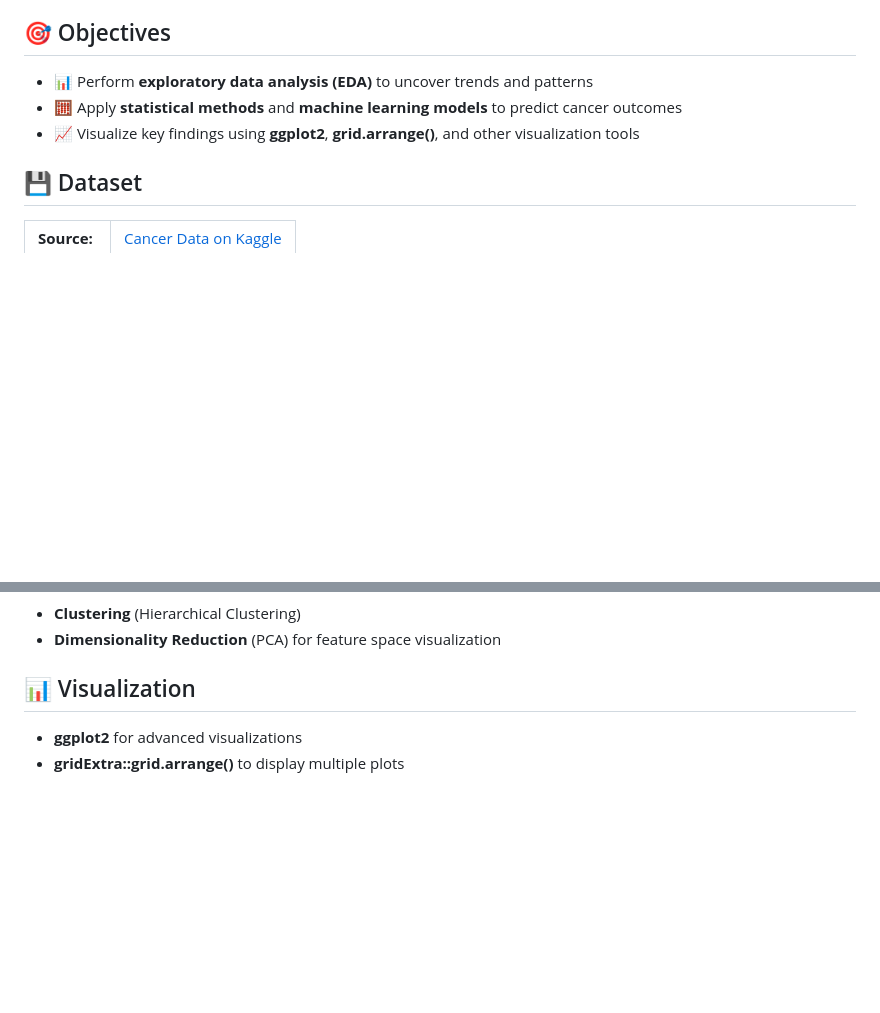
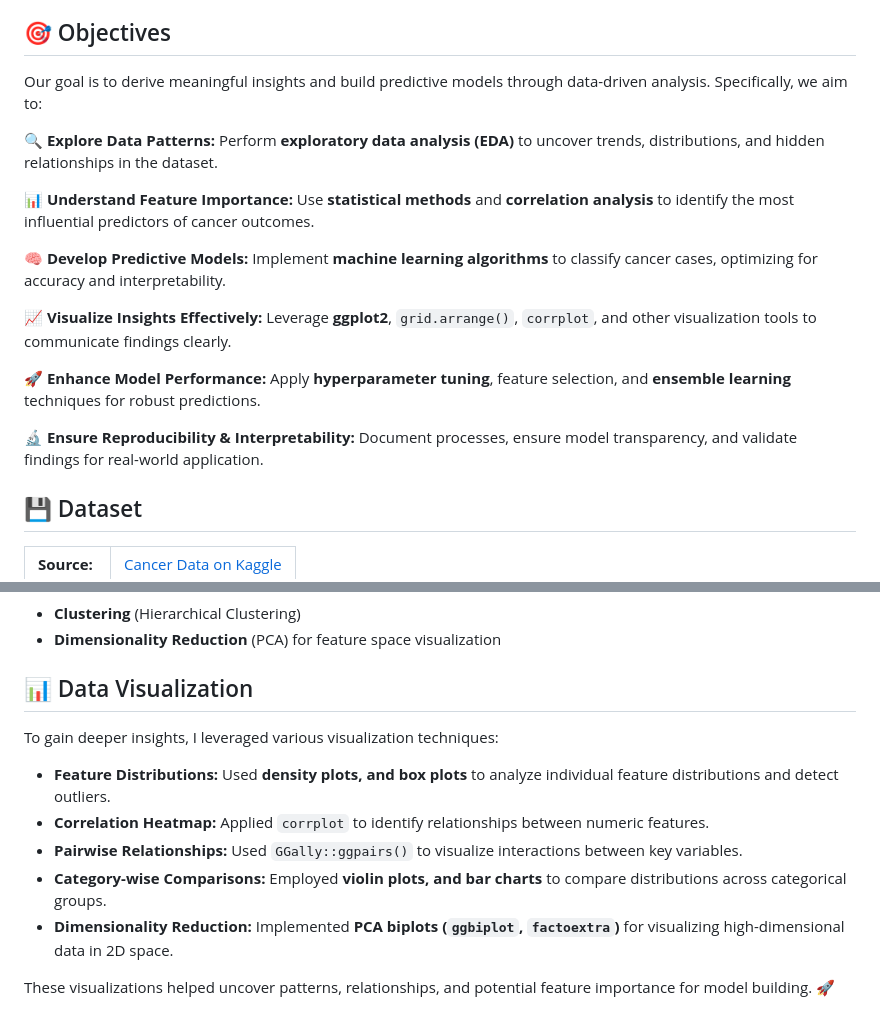
Before and after one commit to Chrisolande/CancerAnalysis, a Markdown page: README.md, 2 parts joined by grey strips. Drawn GitHub-style; blank space fills up the shorter version.

```diff
--- a/README.md
+++ b/README.md
@@ -18,9 +18,20 @@ This project leverages statistical and machine learning techniques to analyze ca
 
 ## 🎯 Objectives
 
-- 📊 Perform **exploratory data analysis (EDA)** to uncover trends and patterns
-- 🧮 Apply **statistical methods** and **machine learning models** to predict cancer outcomes
-- 📈 Visualize key findings using **ggplot2**, **grid.arrange()**, and other visualization tools
+Our goal is to derive meaningful insights and build predictive models through data-driven analysis. Specifically, we aim to:
+
+🔍 **Explore Data Patterns:** Perform **exploratory data analysis (EDA)** to uncover trends, distributions, and hidden relationships in the dataset.
+
+📊 **Understand Feature Importance:** Use **statistical methods** and **correlation analysis** to identify the most influential predictors of cancer outcomes.
+
+🧠 **Develop Predictive Models:** Implement **machine learning algorithms** to classify cancer cases, optimizing for accuracy and interpretability.
+
+📈 **Visualize Insights Effectively:** Leverage **ggplot2**, `grid.arrange()`, `corrplot`, and other visualization tools to communicate findings clearly.
+
+🚀 **Enhance Model Performance:** Apply **hyperparameter tuning**, feature selection, and **ensemble learning** techniques for robust predictions.
+
+🔬 **Ensure Reproducibility & Interpretability:** Document processes, ensure model transparency, and validate findings for real-world application.
+
 
 ## 💾 Dataset
 
@@ -109,10 +120,18 @@ I performed comprehensive EDA to understand data distribution and relationships:
 - **Clustering** (Hierarchical Clustering)
 - **Dimensionality Reduction** (PCA) for feature space visualization
 
-## 📊 Visualization
+## 📊 Data Visualization
 
-- **ggplot2** for advanced visualizations
-- **gridExtra::grid.arrange()** to display multiple plots
+To gain deeper insights, I leveraged various visualization techniques:
+
+- **Feature Distributions:** Used **density plots, and box plots** to analyze individual feature distributions and detect outliers.
+- **Correlation Heatmap:** Applied `corrplot` to identify relationships between numeric features.
+- **Pairwise Relationships:** Used `GGally::ggpairs()` to visualize interactions between key variables.
+- **Category-wise Comparisons:** Employed **violin plots, and bar charts** to compare distributions across categorical groups.
+- **Dimensionality Reduction:** Implemented **PCA biplots (`ggbiplot`, `factoextra`)** for visualizing high-dimensional data in 2D space.
+
+These visualizations helped uncover patterns, relationships, and potential feature importance for model building. 🚀
+
 
 ![Sample Visualization](https://github.com/Chrisolande/CancerAnalysis/blob/main/results/confusion_matrix.png)
 ![Sample Visualization](https://github.com/Chrisolande/CancerAnalysis/blob/main/results/model_race_results.png)
```
